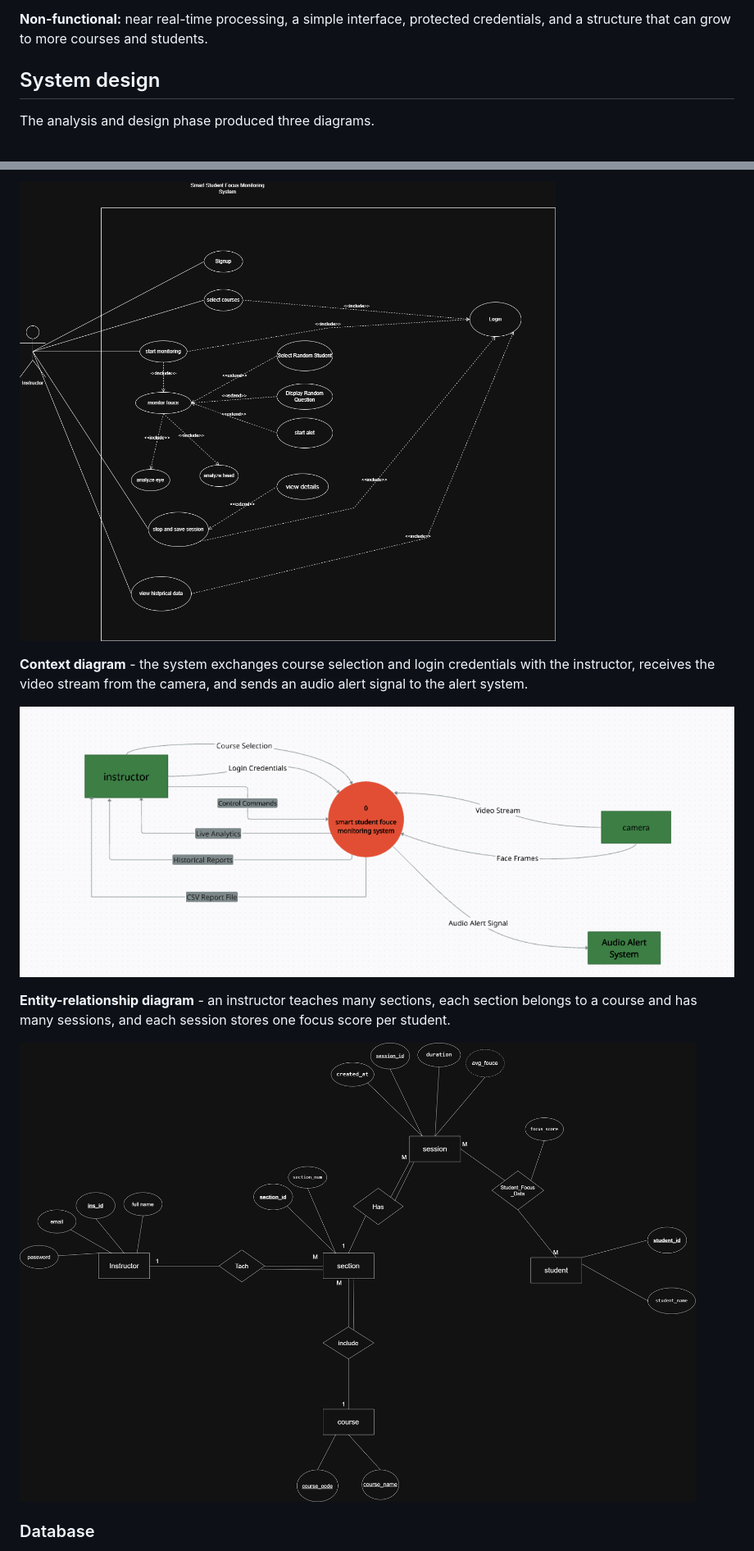
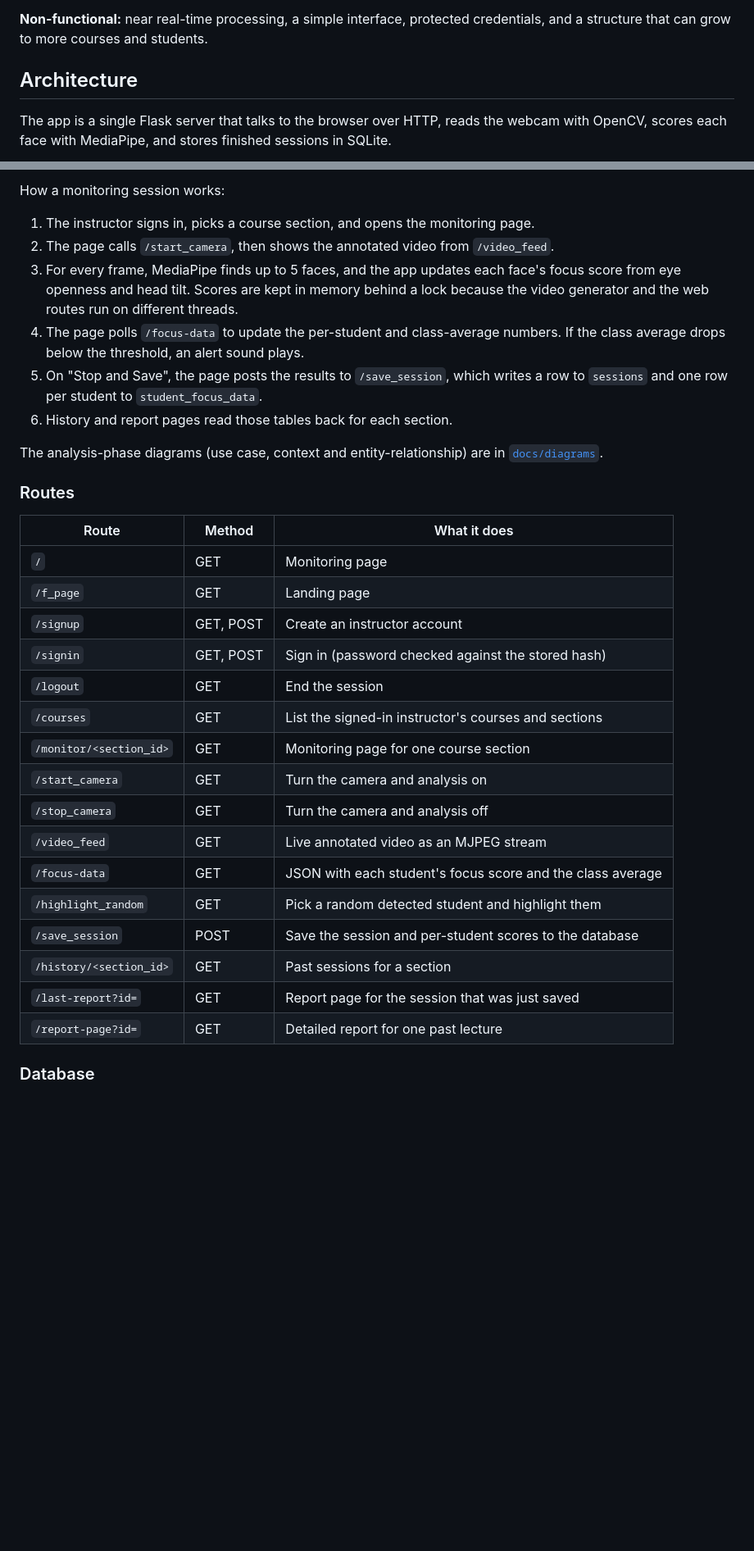
Before and after one commit to Sarahawamdeh/smart-focus-monitoring-system, a Markdown page: README.md, 2 parts joined by grey strips. Shown at 82% size. GitHub-like rendering; blank space fills up the shorter version.

```diff
--- a/README.md
+++ b/README.md
@@ -30,7 +30,7 @@ Goals:
 
 **Non-functional:** near real-time processing, a simple interface, protected credentials, and a structure that can grow to more courses and students.
 
-## System design
+## Architecture
 
-The analysis and design phase produced three diagrams.
+The app is a single Flask server that talks to the browser over HTTP, reads the webcam with OpenCV, scores each face with MediaPipe, and stores finished sessions in SQLite.
 
@@ -38,13 +48,35 @@ The analysis and design phase produced three diagrams.
 
-![Use case diagram](docs/diagrams/use-case.png)
+How a monitoring session works:
 
-**Context diagram** - the system exchanges course selection and login credentials with the instructor, receives the video stream from the camera, and sends an audio alert signal to the alert system.
+1. The instructor signs in, picks a course section, and opens the monitoring page.
+2. The page calls `/start_camera`, then shows the annotated video from `/video_feed`.
+3. For every frame, MediaPipe finds up to 5 faces, and the app updates each face's focus score from eye openness and head tilt. Scores are kept in memory behind a lock because the video generator and the web routes run on different threads.
+4. The page polls `/focus-data` to update the per-student and class-average numbers. If the class average drops below the threshold, an alert sound plays.
+5. On "Stop and Save", the page posts the results to `/save_session`, which writes a row to `sessions` and one row per student to `student_focus_data`.
+6. History and report pages read those tables back for each section.
 
-![Context diagram](docs/diagrams/context-diagram.png)
+The analysis-phase diagrams (use case, context and entity-relationship) are in [`docs/diagrams`](docs/diagrams).
 
-**Entity-relationship diagram** - an instructor teaches many sections, each section belongs to a course and has many sessions, and each session stores one focus score per student.
+### Routes
 
-![ERD](docs/diagrams/erd.png)
+| Route | Method | What it does |
+|---|---|---|
+| `/` | GET | Monitoring page |
+| `/f_page` | GET | Landing page |
+| `/signup` | GET, POST | Create an instructor account |
+| `/signin` | GET, POST | Sign in (password checked against the stored hash) |
+| `/logout` | GET | End the session |
+| `/courses` | GET | List the signed-in instructor's courses and sections |
+| `/monitor/<section_id>` | GET | Monitoring page for one course section |
+| `/start_camera` | GET | Turn the camera and analysis on |
+| `/stop_camera` | GET | Turn the camera and analysis off |
+| `/video_feed` | GET | Live annotated video as an MJPEG stream |
+| `/focus-data` | GET | JSON with each student's focus score and the class average |
+| `/highlight_random` | GET | Pick a random detected student and highlight them |
+| `/save_session` | POST | Save the session and per-student scores to the database |
+| `/history/<section_id>` | GET | Past sessions for a section |
+| `/last-report?id=` | GET | Report page for the session that was just saved |
+| `/report-page?id=` | GET | Detailed report for one past lecture |
 
 ### Database
 
```
Also changed, not shown: other parts of README.md (+12 -2 lines).
